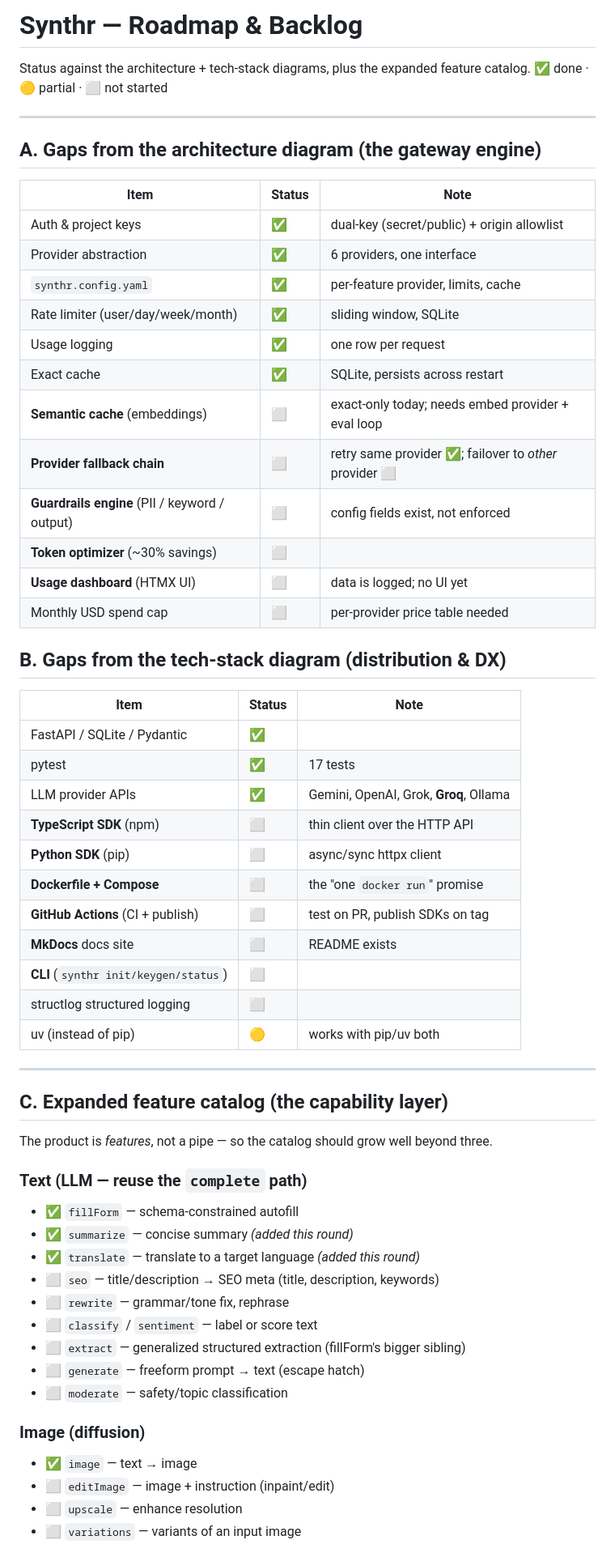
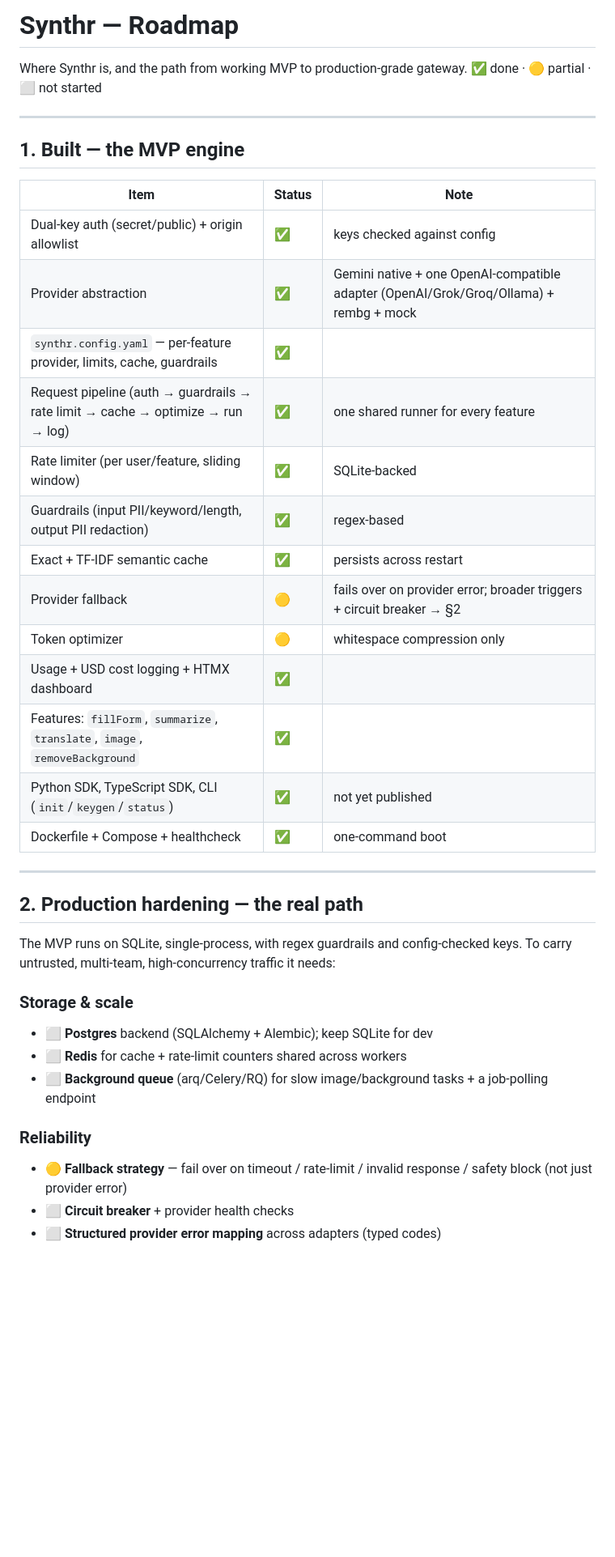
Before and after one commit to Sufian-Abu/synthr, a Markdown page: ROADMAP.md, the part around one of its changes. Shown at 81% size. Rendered like a GitHub page; blank space fills up the shorter version.

```diff
--- a/ROADMAP.md
+++ b/ROADMAP.md
@@ -1,63 +1,41 @@
-# Synthr — Roadmap & Backlog
+# Synthr — Roadmap
 
-Status against the architecture + tech-stack diagrams, plus the expanded feature catalog.
+Where Synthr is, and the path from working MVP to production-grade gateway.
 ✅ done · 🟡 partial · ⬜ not started
 
 ---
 
-## A. Gaps from the architecture diagram (the gateway engine)
+## 1. Built — the MVP engine
 
 | Item | Status | Note |
 |---|---|---|
-| Auth & project keys | ✅ | dual-key (secret/public) + origin allowlist |
-| Provider abstraction | ✅ | 6 providers, one interface |
-| `synthr.config.yaml` | ✅ | per-feature provider, limits, cache |
-| Rate limiter (user/day/week/month) | ✅ | sliding window, SQLite |
-| Usage logging | ✅ | one row per request |
-| Exact cache | ✅ | SQLite, persists across restart |
-| **Semantic cache** (embeddings) | ⬜ | exact-only today; needs embed provider + eval loop |
-| **Provider fallback chain** | ⬜ | retry same provider ✅; failover to *other* provider ⬜ |
-| **Guardrails engine** (PII / keyword / output) | ⬜ | config fields exist, not enforced |
-| **Token optimizer** (~30% savings) | ⬜ | |
-| **Usage dashboard** (HTMX UI) | ⬜ | data is logged; no UI yet |
-| Monthly USD spend cap | ⬜ | per-provider price table needed |
-
-## B. Gaps from the tech-stack diagram (distribution & DX)
-
-| Item | Status | Note |
-|---|---|---|
-| FastAPI / SQLite / Pydantic | ✅ | |
-| pytest | ✅ | 17 tests |
-| LLM provider APIs | ✅ | Gemini, OpenAI, Grok, **Groq**, Ollama |
-| **TypeScript SDK** (npm) | ⬜ | thin client over the HTTP API |
-| **Python SDK** (pip) | ⬜ | async/sync httpx client |
-| **Dockerfile + Compose** | ⬜ | the "one `docker run`" promise |
-| **GitHub Actions** (CI + publish) | ⬜ | test on PR, publish SDKs on tag |
-| **MkDocs** docs site | ⬜ | README exists |
-| **CLI** (`synthr init/keygen/status`) | ⬜ | |
-| structlog structured logging | ⬜ | |
-| uv (instead of pip) | 🟡 | works with pip/uv both |
+| Dual-key auth (secret/public) + origin allowlist | ✅ | keys checked against config |
+| Provider abstraction | ✅ | Gemini native + one OpenAI-compatible adapter (OpenAI/Grok/Groq/Ollama) + rembg + mock |
+| `synthr.config.yaml` — per-feature provider, limits, cache, guardrails | ✅ | |
+| Request pipeline (auth → guardrails → rate limit → cache → optimize → run → log) | ✅ | one shared runner for every feature |
+| Rate limiter (per user/feature, sliding window) | ✅ | SQLite-backed |
+| Guardrails (input PII/keyword/length, output PII redaction) | ✅ | regex-based |
+| Exact + TF-IDF semantic cache | ✅ | persists across restart |
+| Provider fallback | 🟡 | fails over on provider error; broader triggers + circuit breaker → §2 |
+| Token optimizer | 🟡 | whitespace compression only |
+| Usage + USD cost logging + HTMX dashboard | ✅ | |
+| Features: `fillForm`, `summarize`, `translate`, `image`, `removeBackground` | ✅ | |
+| Python SDK, TypeScript SDK, CLI (`init`/`keygen`/`status`) | ✅ | not yet published |
+| Dockerfile + Compose + healthcheck | ✅ | one-command boot |
 
 ---
 
-## C. Expanded feature catalog (the capability layer)
+## 2. Production hardening — the real path
 
-The product is *features*, not a pipe — so the catalog should grow well beyond three.
+The MVP runs on SQLite, single-process, with regex guardrails and config-checked keys. To carry untrusted, multi-team, high-concurrency traffic it needs:
 
-### Text (LLM — reuse the `complete` path)
-- ✅ `fillForm` — schema-constrained autofill
-- ✅ `summarize` — concise summary *(added this round)*
-- ✅ `translate` — translate to a target language *(added this round)*
-- ⬜ `seo` — title/description → SEO meta (title, description, keywords)
-- ⬜ `rewrite` — grammar/tone fix, rephrase
-- ⬜ `classify` / `sentiment` — label or score text
-- ⬜ `extract` — generalized structured extraction (fillForm's bigger sibling)
-- ⬜ `generate` — freeform prompt → text (escape hatch)
-- ⬜ `moderate` — safety/topic classification
+### Storage & scale
+- ⬜ **Postgres** backend (SQLAlchemy + Alembic); keep SQLite for dev
+- ⬜ **Redis** for cache + rate-limit counters shared across workers
+- ⬜ **Background queue** (arq/Celery/RQ) for slow image/background tasks + a job-polling endpoint
 
-### Image (diffusion)
-- ✅ `image` — text → image
-- ⬜ `editImage` — image + instruction (inpaint/edit)
-- ⬜ `upscale` — enhance resolution
-- ⬜ `variations` — variants of an input image
+### Reliability
+- 🟡 **Fallback strategy** — fail over on timeout / rate-limit / invalid response / safety block (not just provider error)
+- ⬜ **Circuit breaker** + provider health checks
+- ⬜ **Structured provider error mapping** across adapters (typed codes)
 
```
Also changed, not shown: other parts of ROADMAP.md (+23 -28 lines), README.md (+53 -7 lines).
